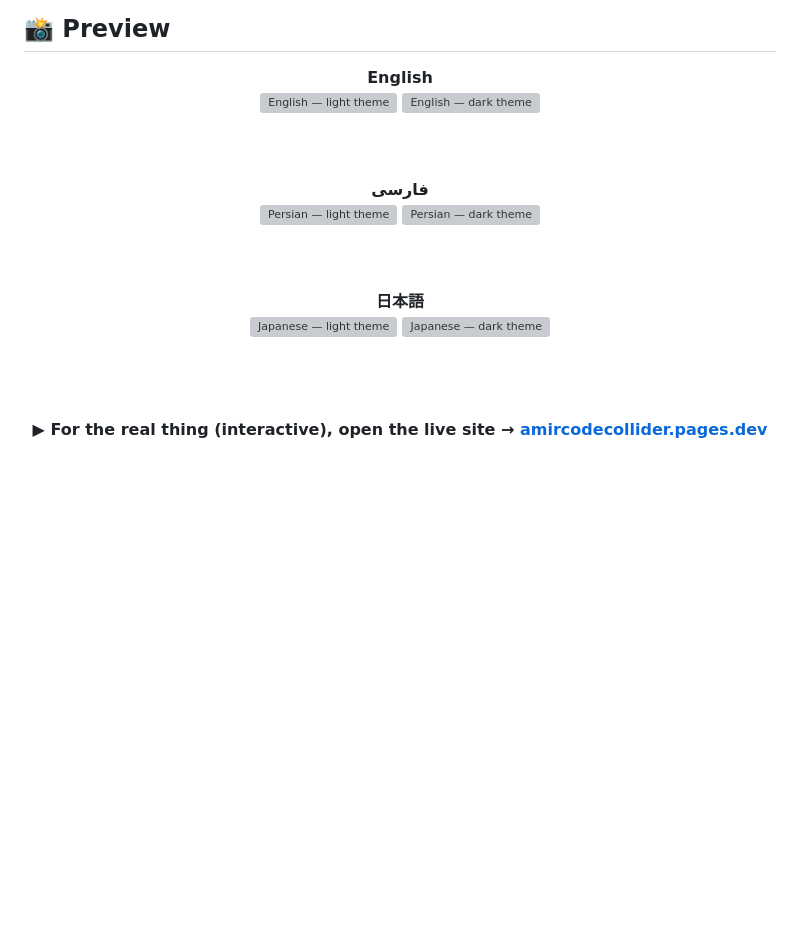
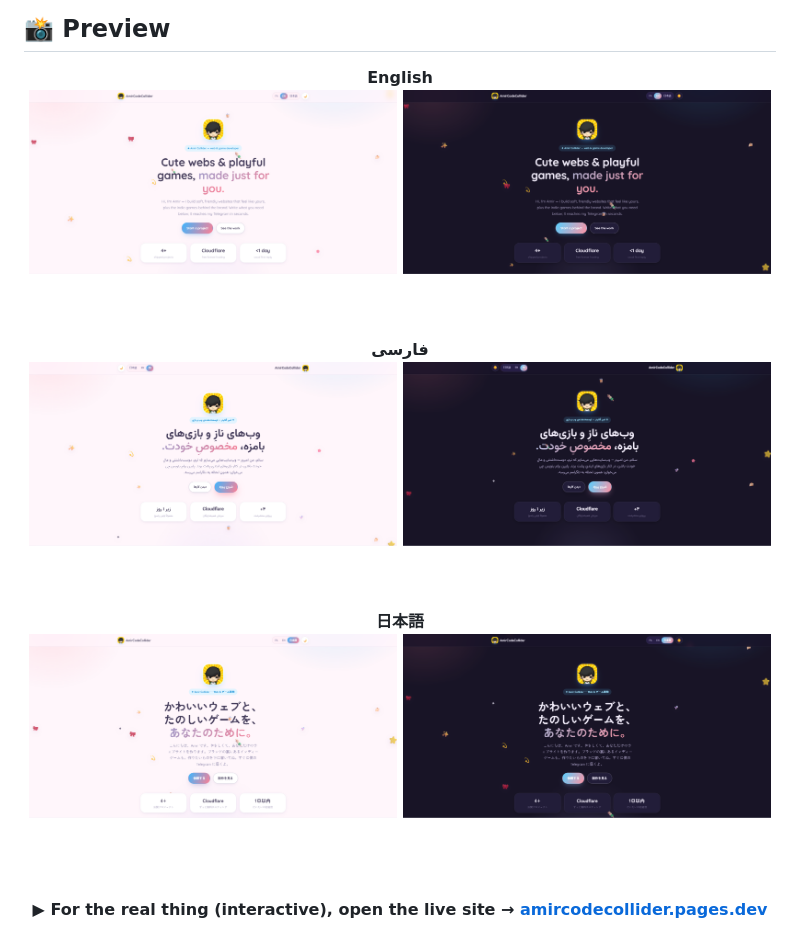
Before and after one commit to AmirCollider/AmirCodeCollider, a Markdown page: README.md, the part around the change. Rendered like a GitHub page; blank space fills up the shorter version; grey boxes are pictures that could not be loaded.

```diff
--- a/README.md
+++ b/README.md
@@ -32,16 +32,16 @@
 <div align="center">
 
 <b>English</b><br/>
-<img src="https://raw.githubusercontent.com/AmirCollider/AmirCodeCollider/main/bannerenlight.png" alt="English — light theme" width="49%" />
-<img src="https://raw.githubusercontent.com/AmirCollider/AmirCodeCollider/main/bannerendark.png"  alt="English — dark theme"  width="49%" />
+<img src="https://raw.githubusercontent.com/AmirCollider/AmirCodeCollider/main/assets/bannerenlight.png" alt="English — light theme" width="49%" />
+<img src="https://raw.githubusercontent.com/AmirCollider/AmirCodeCollider/main/assets/bannerendark.png"  alt="English — dark theme"  width="49%" />
 
 <br/><br/><b>فارسی</b><br/>
-<img src="https://raw.githubusercontent.com/AmirCollider/AmirCodeCollider/main/bannerfalight.png" alt="Persian — light theme" width="49%" />
-<img src="https://raw.githubusercontent.com/AmirCollider/AmirCodeCollider/main/bannerfadark.png"  alt="Persian — dark theme"  width="49%" />
+<img src="https://raw.githubusercontent.com/AmirCollider/AmirCodeCollider/main/assets/bannerfalight.png" alt="Persian — light theme" width="49%" />
+<img src="https://raw.githubusercontent.com/AmirCollider/AmirCodeCollider/main/assets/bannerfadark.png"  alt="Persian — dark theme"  width="49%" />
 
 <br/><br/><b>日本語</b><br/>
-<img src="https://raw.githubusercontent.com/AmirCollider/AmirCodeCollider/main/bannerjplight.png" alt="Japanese — light theme" width="49%" />
-<img src="https://raw.githubusercontent.com/AmirCollider/AmirCodeCollider/main/bannerjpdark.png"  alt="Japanese — dark theme"  width="49%" />
+<img src="https://raw.githubusercontent.com/AmirCollider/AmirCodeCollider/main/assets/bannerjplight.png" alt="Japanese — light theme" width="49%" />
+<img src="https://raw.githubusercontent.com/AmirCollider/AmirCodeCollider/main/assets/bannerjpdark.png"  alt="Japanese — dark theme"  width="49%" />
 
 <br/><br/>
 
```
